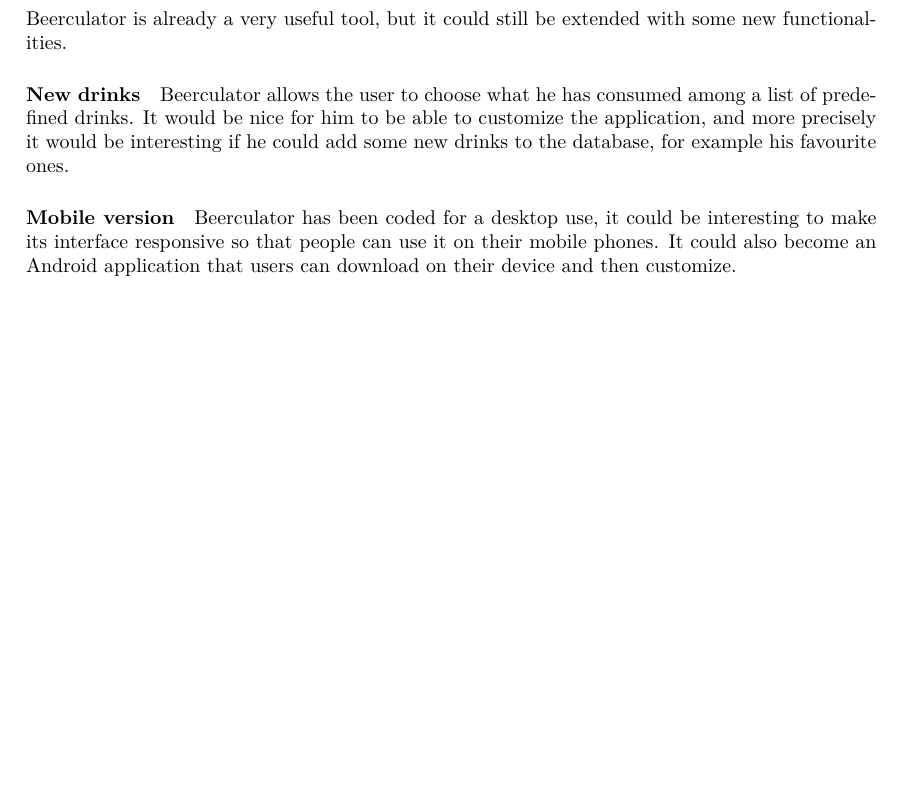
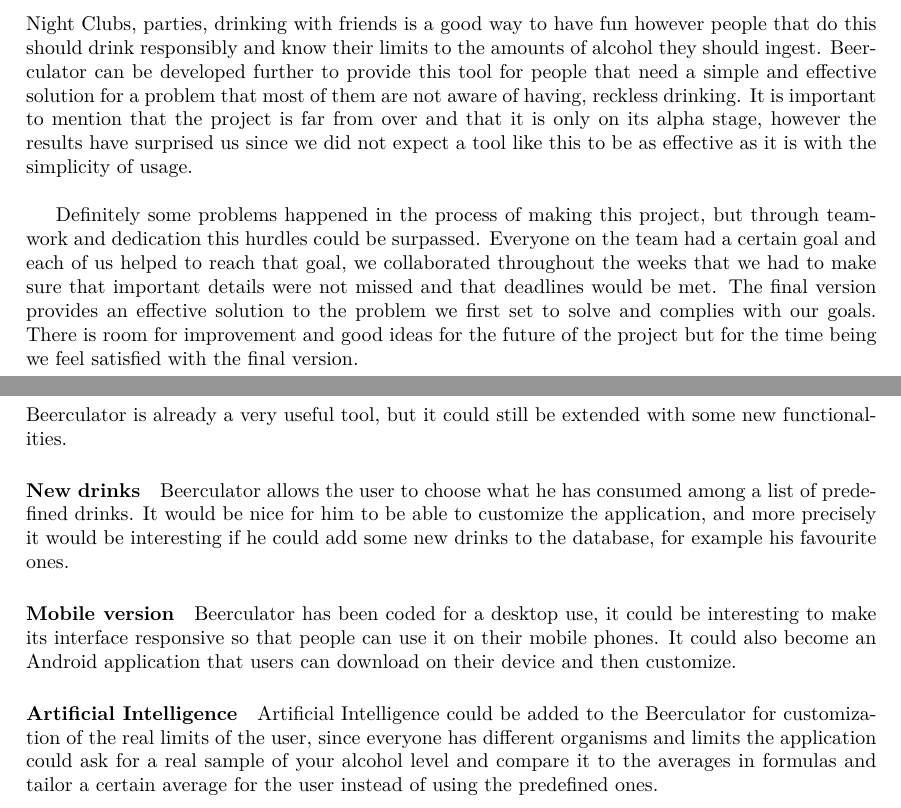
Before and after one commit to mleray/WEBLab, a LaTeX document (Report/main.tex, which reads Report/input/conclusion.tex, Report/input/ideas.tex): part of page 13 of 13 before the commit and two parts of pages 12 and 13 of 13 after it, the two joined at a grey line, cut at the place of the change, the shorter picture padded with empty space. Compiled offline with pdfLaTeX.

Commit message:
Ideas and Conclusion Modified

```diff
--- a/Report/input/conclusion.tex
+++ b/Report/input/conclusion.tex
@@ -1,2 +1,5 @@
 \section{Conclusion}
 \label{sec:conclusion}
+Night Clubs, parties, drinking with friends is a good way to have fun however people that do this should drink responsibly and know their limits to the amounts of alcohol they should ingest. Beerculator can be developed further to provide this tool for people that need a simple and effective solution for a problem that most of them are not aware of having, reckless drinking. It is important to mention that the project is far from over and that it is only on its alpha stage, however the results have surprised us since we did not expect a tool like this to be as effective as it is with the simplicity of usage.\\
+
+Definitely some problems happened in the process of making this project, but through teamwork and dedication this hurdles could be surpassed. Everyone on the team had a certain goal and each of us helped to reach that goal, we collaborated throughout the weeks that we had to make sure that important details were not missed and that deadlines would be met. The final version provides an effective solution to the problem we first set to solve and complies with our goals. There is room for improvement and good ideas for the future of the project but for the time being we feel satisfied with the final version.\\
--- a/Report/input/ideas.tex
+++ b/Report/input/ideas.tex
@@ -5,3 +5,4 @@
 
 \paragraph{New drinks} Beerculator allows the user to choose what he has consumed among a list of predefined drinks. It would be nice for him to be able to customize the application, and more precisely it would be interesting if he could add some new drinks to the database, for example his favourite ones.
 \paragraph{Mobile version} Beerculator has been coded for a desktop use, it could be interesting to make its interface responsive so that people can use it on their mobile phones. It could also become an Android application that users can download on their device and then customize.
+\paragraph{Artificial Intelligence} Artificial Intelligence could be added to the Beerculator for customization of the real limits of the user, since everyone has different organisms and limits the application could ask for a real sample of your alcohol level and compare it to the averages in formulas and tailor a certain average for the user instead of using the predefined ones.
```
